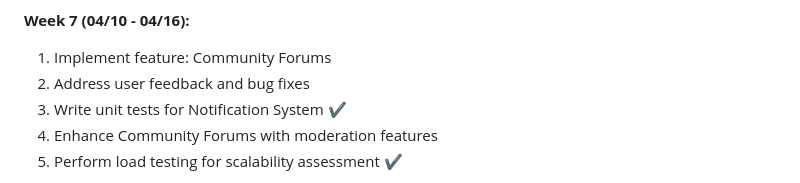
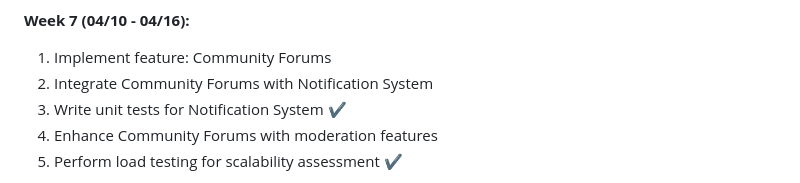
Before and after one commit to gearbeagel/AirplaneLearning, a Markdown page: README.md, the part around the change. Drawn GitHub-style.

Commit message:
changed one task

```diff
--- a/README.md
+++ b/README.md
@@ -86,7 +86,7 @@ To use Airplane Learning, simply register or sign in with your Google account. T
 
 **Week 7 (04/10 - 04/16):**
 1. Implement feature: Community Forums
-2. Address user feedback and bug fixes
+2. Integrate Community Forums with Notification System
 3. Write unit tests for Notification System ✔️
 4. Enhance Community Forums with moderation features
 5. Perform load testing for scalability assessment ✔️
```
